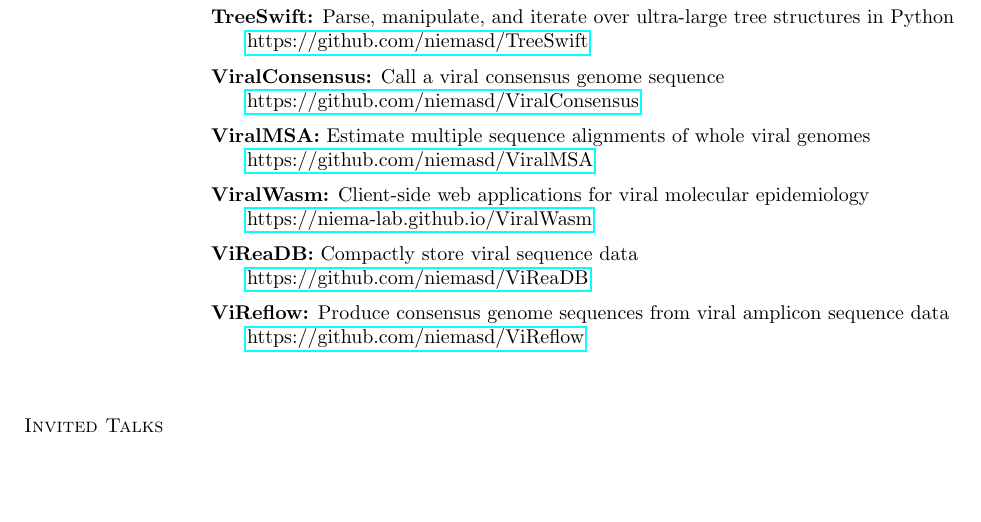
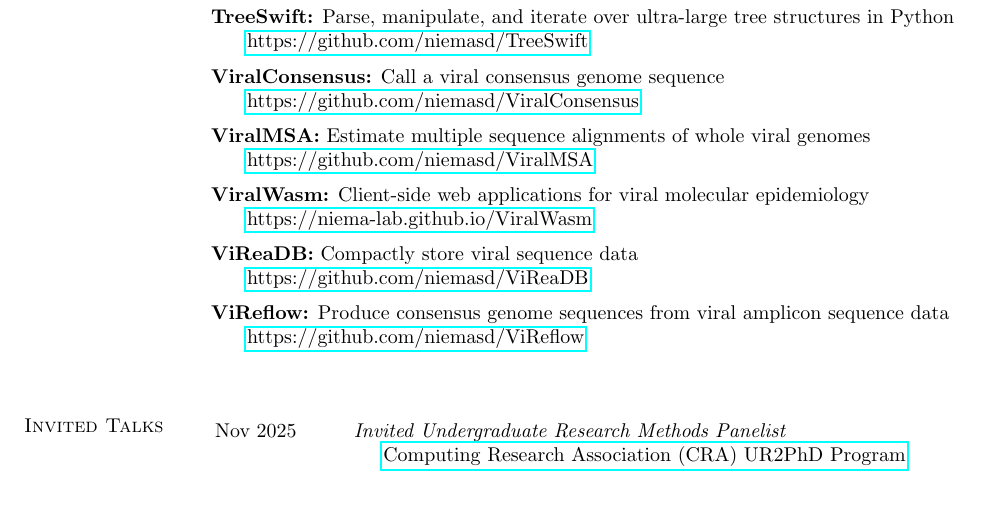
Before and after one commit to niemasd/curriculum-vitae, a LaTeX CV (main.tex): part of page 11 of 21, cut so that both start at the same text. Compiled offline with pdfLaTeX.

Commit message:
Added UR2PhD talk

```diff
--- a/main.tex
+++ b/main.tex
@@ -565,6 +565,8 @@
 
 \section{\sc Invited Talks}
 \begin{longtable}{@{}p{0.7in}p{4in}}\rule{-1mm}{4.5mm}
+\hspace*{-4mm} \rule{-1mm}{5mm} Nov 2025 & \textit{Invited Undergraduate Research Methods Panelist}\\*
+\hspace*{-4mm} & \hspace{4mm} \href{https://cra.org/ur2phd}{Computing Research Association (CRA) UR2PhD Program}\\
 \hspace*{-4mm} \rule{-1mm}{5mm} May 2025 & \textit{Real-time genomic surveillance of pathogens through bioinformatics}\\*
 \hspace*{-4mm} & \hspace{4mm} \textit{applications}\\*
 \hspace*{-4mm} & \hspace{4mm} \href{https://www.blizzard.com/}{Blizzard Entertainment}\\
```
